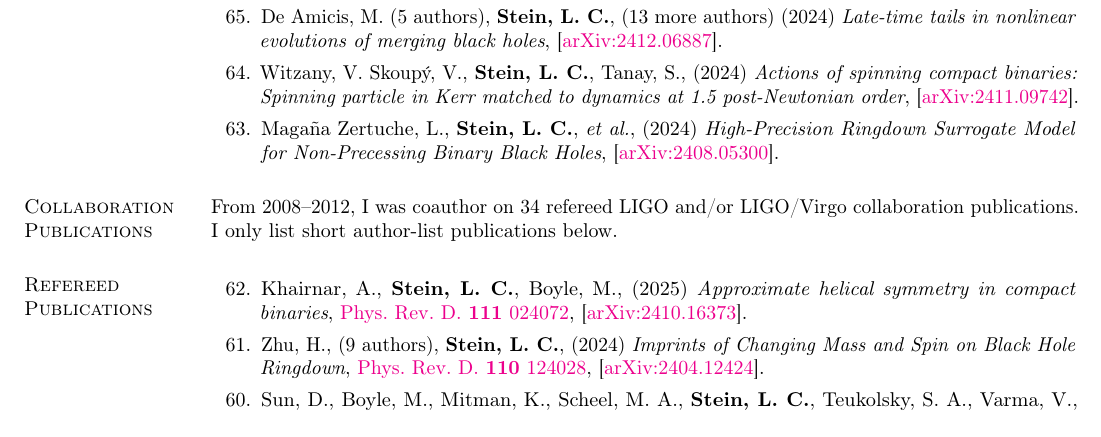
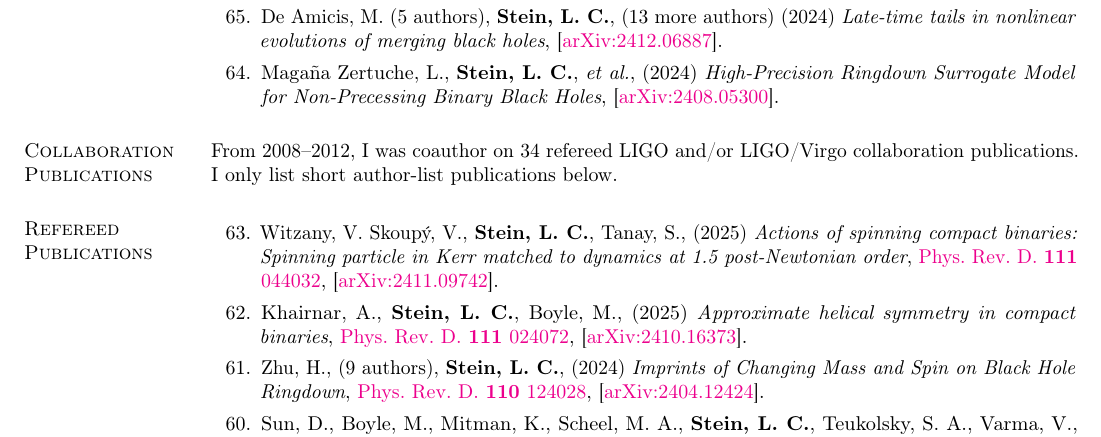
Before and after one commit to duetosymmetry/cv, a LaTeX CV (LeoCStein-PubsOnly.tex, which reads PubsContent.tex): part of page 1 of 4, cut so that both start at the same text. Compiled offline with pdfLaTeX.

Commit message:
Move Kerr-PN-action-comparison from submitted to published

```diff
--- a/PubsContent.tex
+++ b/PubsContent.tex
@@ -115,15 +115,6 @@ Excluding LIGO/Virgo collaboration papers.
   \arxiv{2412.06887}.
   \citeCount{0}
 \item
-  Witzany,~V.
-  Skoupý,~V.,
-  {\bf Stein,~L.~C.},
-  Tanay,~S.,
-  (2024)
-  {\it Actions of spinning compact binaries: Spinning particle in Kerr matched to dynamics at 1.5 post-Newtonian order},
-  \arxiv{2411.09742}.
-  \citeCount{0}
-\item
   Magaña~Zertuche,~L.,
   {\bf Stein,~L.~C.},
   {\it et al.},
@@ -159,6 +150,17 @@ collaboration publications. I only list short author-list publications below.
 \section{\sc Refereed Publications}
 \addtocounter{pubCounter}{-1}
 \begin{etaremune}[start=\value{pubCounter}]
+\item
+  Witzany,~V.
+  Skoupý,~V.,
+  {\bf Stein,~L.~C.},
+  Tanay,~S.,
+  (2025)
+  {\it Actions of spinning compact binaries: Spinning particle in Kerr matched to dynamics at 1.5 post-Newtonian order},
+  \href{https://doi.org/10.1103/PhysRevD.111.044032}%
+  {Phys.~Rev.~D.~{\bf 111} 044032},
+  \arxiv{2411.09742}.
+  \citeCount{0}
 \item
   Khairnar,~A.,
   {\bf Stein,~L.~C.},
```
